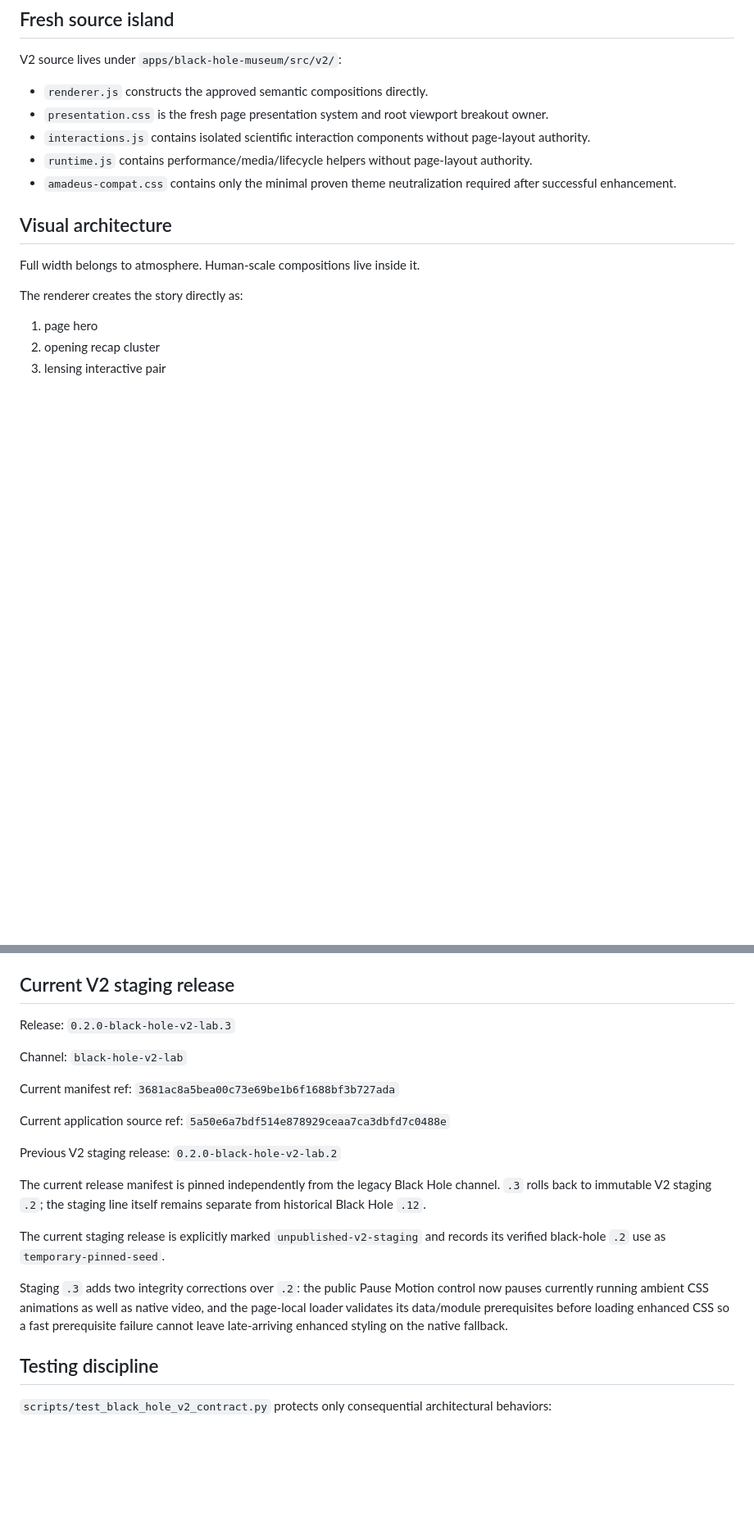
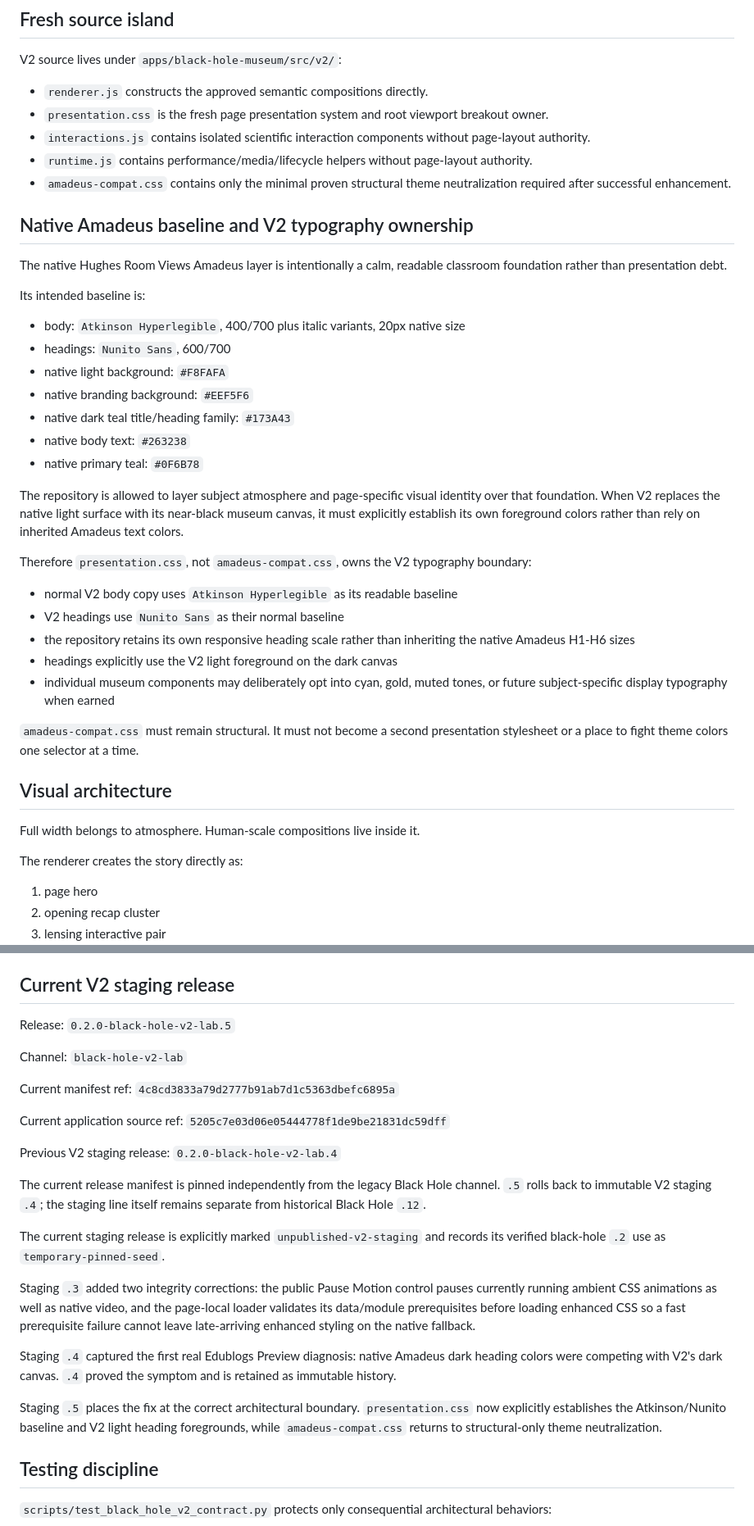
Before and after one commit to ProfessorMinty/HughesWebAssets, a Markdown page: docs/architecture/black-hole-museum-v2.md, 2 parts joined by grey strips. Shown at 82% size. Drawn GitHub-style; blank space fills up the shorter version.

Commit message:
docs: record Amadeus typography boundary

```diff
--- a/docs/architecture/black-hole-museum-v2.md
+++ b/docs/architecture/black-hole-museum-v2.md
@@ -36,7 +36,33 @@ V2 source lives under `apps/black-hole-museum/src/v2/`:
 - `presentation.css` is the fresh page presentation system and root viewport breakout owner.
 - `interactions.js` contains isolated scientific interaction components without page-layout authority.
 - `runtime.js` contains performance/media/lifecycle helpers without page-layout authority.
-- `amadeus-compat.css` contains only the minimal proven theme neutralization required after successful enhancement.
+- `amadeus-compat.css` contains only the minimal proven structural theme neutralization required after successful enhancement.
+
+## Native Amadeus baseline and V2 typography ownership
+
+The native Hughes Room Views Amadeus layer is intentionally a calm, readable classroom foundation rather than presentation debt.
+
+Its intended baseline is:
+
+- body: `Atkinson Hyperlegible`, 400/700 plus italic variants, 20px native size
+- headings: `Nunito Sans`, 600/700
+- native light background: `#F8FAFA`
+- native branding background: `#EEF5F6`
+- native dark teal title/heading family: `#173A43`
+- native body text: `#263238`
+- native primary teal: `#0F6B78`
+
+The repository is allowed to layer subject atmosphere and page-specific visual identity over that foundation. When V2 replaces the native light surface with its near-black museum canvas, it must explicitly establish its own foreground colors rather than rely on inherited Amadeus text colors.
+
+Therefore `presentation.css`, not `amadeus-compat.css`, owns the V2 typography boundary:
+
+- normal V2 body copy uses `Atkinson Hyperlegible` as its readable baseline
+- V2 headings use `Nunito Sans` as their normal baseline
+- the repository retains its own responsive heading scale rather than inheriting the native Amadeus H1-H6 sizes
+- headings explicitly use the V2 light foreground on the dark canvas
+- individual museum components may deliberately opt into cyan, gold, muted tones, or future subject-specific display typography when earned
+
+`amadeus-compat.css` must remain structural. It must not become a second presentation stylesheet or a place to fight theme colors one selector at a time.
 
 ## Visual architecture
 
@@ -155,21 +181,25 @@ The builder contains no black-hole `.2` runtime dependency and cannot write `cha
 
 ## Current V2 staging release
 
-Release: `0.2.0-black-hole-v2-lab.3`
+Release: `0.2.0-black-hole-v2-lab.5`
 
 Channel: `black-hole-v2-lab`
 
-Current manifest ref: `3681ac8a5bea00c73e69be1b6f1688bf3b727ada`
+Current manifest ref: `4c8cd3833a79d2777b91ab7d1c5363dbefc6895a`
 
-Current application source ref: `5a50e6a7bdf514e878929ceaa7ca3dbfd7c0488e`
+Current application source ref: `5205c7e03d06e05444778f1de9be21831dc59dff`
 
-Previous V2 staging release: `0.2.0-black-hole-v2-lab.2`
+Previous V2 staging release: `0.2.0-black-hole-v2-lab.4`
 
-The current release manifest is pinned independently from the legacy Black Hole channel. `.3` rolls back to immutable V2 staging `.2`; the staging line itself remains separate from historical Black Hole `.12`.
+The current release manifest is pinned independently from the legacy Black Hole channel. `.5` rolls back to immutable V2 staging `.4`; the staging line itself remains separate from historical Black Hole `.12`.
 
 The current staging release is explicitly marked `unpublished-v2-staging` and records its verified black-hole `.2` use as `temporary-pinned-seed`.
 
-Staging `.3` adds two integrity corrections over `.2`: the public Pause Motion control now pauses currently running ambient CSS animations as well as native video, and the page-local loader validates its data/module prerequisites before loading enhanced CSS so a fast prerequisite failure cannot leave late-arriving enhanced styling on the native fallback.
+Staging `.3` added two integrity corrections: the public Pause Motion control pauses currently running ambient CSS animations as well as native video, and the page-local loader validates its data/module prerequisites before loading enhanced CSS so a fast prerequisite failure cannot leave late-arriving enhanced styling on the native fallback.
+
+Staging `.4` captured the first real Edublogs Preview diagnosis: native Amadeus dark heading colors were competing with V2's dark canvas. `.4` proved the symptom and is retained as immutable history.
+
+Staging `.5` places the fix at the correct architectural boundary. `presentation.css` now explicitly establishes the Atkinson/Nunito baseline and V2 light heading foregrounds, while `amadeus-compat.css` returns to structural-only theme neutralization.
 
 ## Testing discipline
 
```
Also changed, not shown: other parts of docs/architecture/black-hole-museum-v2.md (+5 -2 lines).
